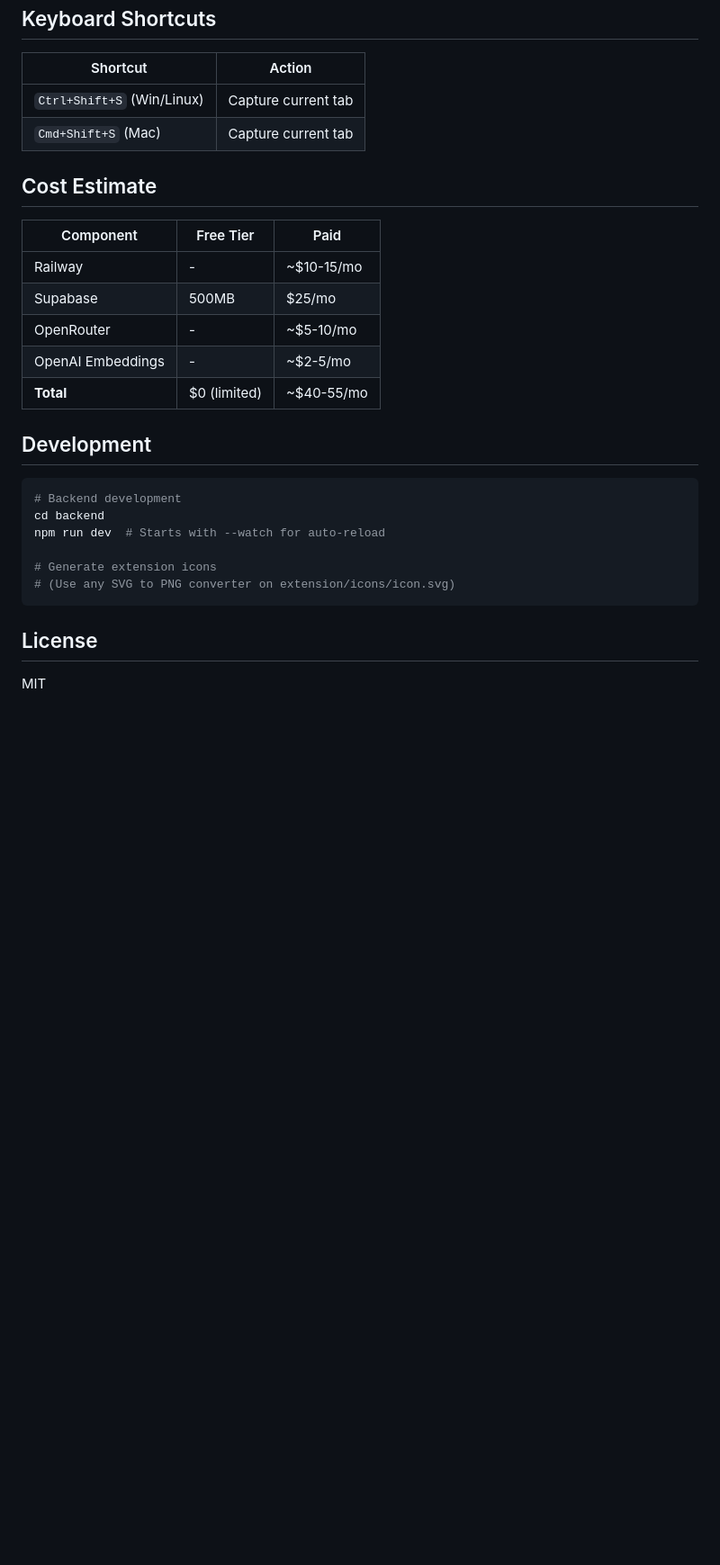
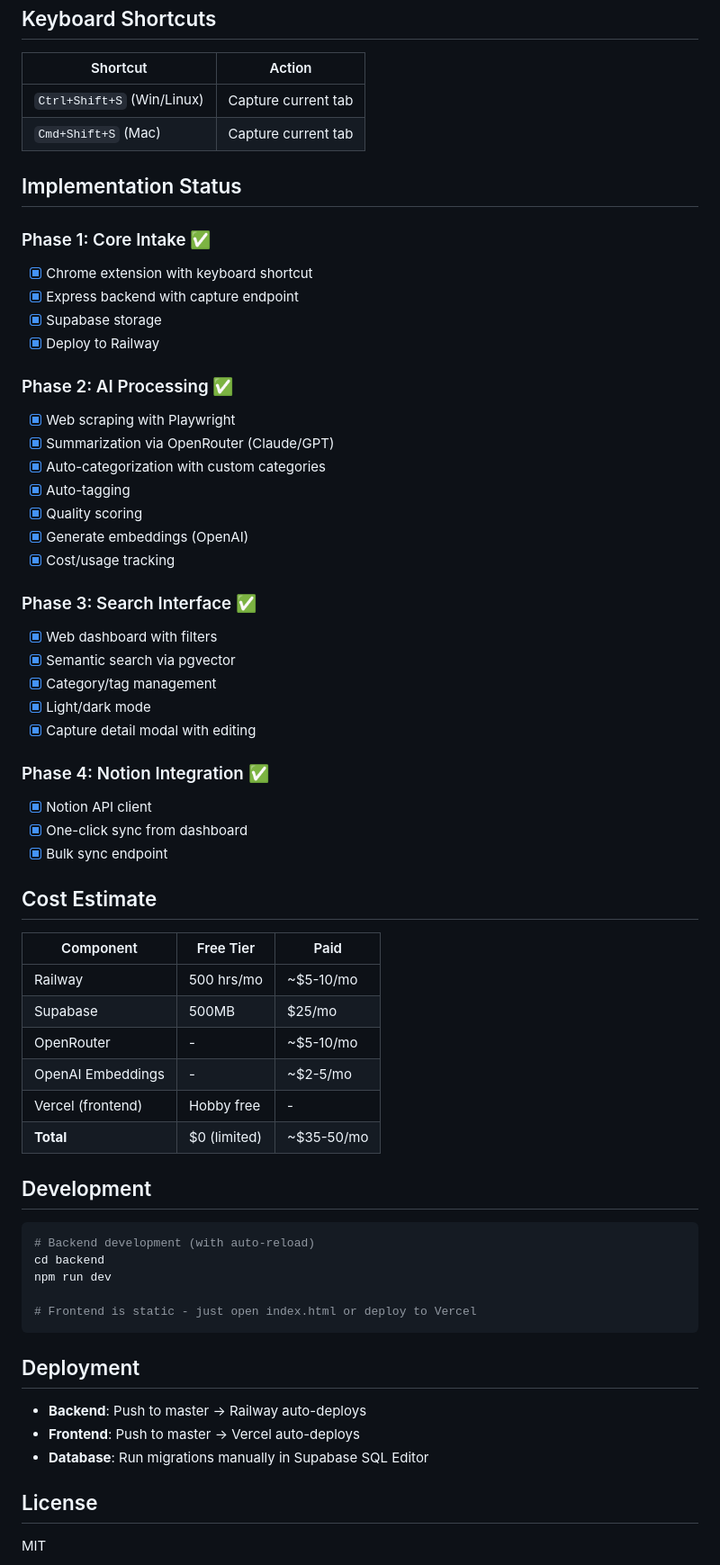
Before and after one commit to proto-git/tab-vault, a Markdown page: README.md, the part around one of its changes. Shown at 90% size. Rendered like a GitHub page; blank space fills up the shorter version.

````diff
--- a/README.md
+++ b/README.md
@@ -132,26 +150,61 @@ PORT=3001
 | `Ctrl+Shift+S` (Win/Linux) | Capture current tab |
 | `Cmd+Shift+S` (Mac) | Capture current tab |
 
+## Implementation Status
+
+### Phase 1: Core Intake ✅
+- [x] Chrome extension with keyboard shortcut
+- [x] Express backend with capture endpoint
+- [x] Supabase storage
+- [x] Deploy to Railway
+
+### Phase 2: AI Processing ✅
+- [x] Web scraping with Playwright
+- [x] Summarization via OpenRouter (Claude/GPT)
+- [x] Auto-categorization with custom categories
+- [x] Auto-tagging
+- [x] Quality scoring
+- [x] Generate embeddings (OpenAI)
+- [x] Cost/usage tracking
+
+### Phase 3: Search Interface ✅
+- [x] Web dashboard with filters
+- [x] Semantic search via pgvector
+- [x] Category/tag management
+- [x] Light/dark mode
+- [x] Capture detail modal with editing
+
+### Phase 4: Notion Integration ✅
+- [x] Notion API client
+- [x] One-click sync from dashboard
+- [x] Bulk sync endpoint
+
 ## Cost Estimate
 
 | Component | Free Tier | Paid |
 |-----------|-----------|------|
-| Railway | - | ~$10-15/mo |
+| Railway | 500 hrs/mo | ~$5-10/mo |
 | Supabase | 500MB | $25/mo |
 | OpenRouter | - | ~$5-10/mo |
 | OpenAI Embeddings | - | ~$2-5/mo |
-| **Total** | $0 (limited) | ~$40-55/mo |
+| Vercel (frontend) | Hobby free | - |
+| **Total** | $0 (limited) | ~$35-50/mo |
 
 ## Development
 
 ```bash
-# Backend development
+# Backend development (with auto-reload)
 cd backend
-npm run dev  # Starts with --watch for auto-reload
+npm run dev
 
-# Generate extension icons
-# (Use any SVG to PNG converter on extension/icons/icon.svg)
+# Frontend is static - just open index.html or deploy to Vercel
 ```
+
+## Deployment
+
+- **Backend**: Push to master → Railway auto-deploys
+- **Frontend**: Push to master → Vercel auto-deploys
+- **Database**: Run migrations manually in Supabase SQL Editor
 
 ## License
 
````
Also changed, not shown: other parts of README.md (+74 -56 lines), CLAUDE.md (+2 -2 lines).
